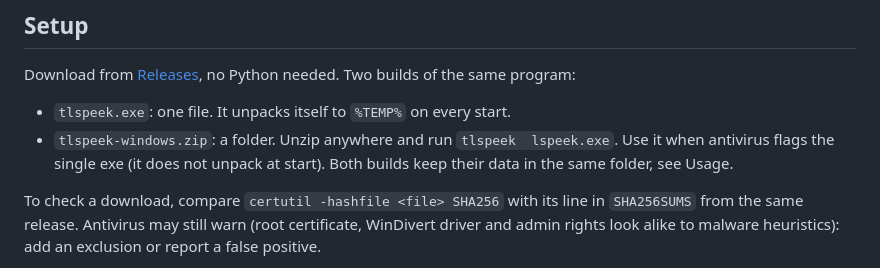
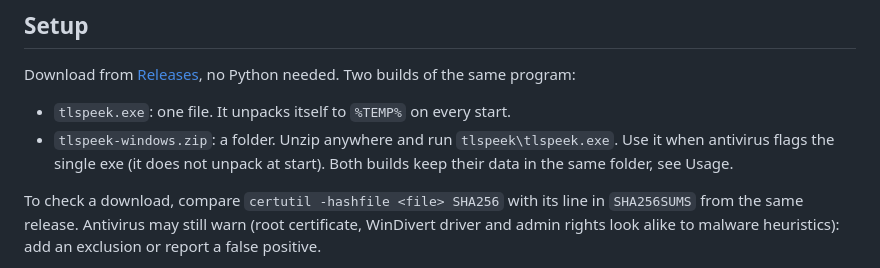
Before and after one commit to kaan0d/tls-peek, a Markdown page: README.md, the part around the change. Rendered like a GitHub page.

Commit message:
Zip run path in README fixed
The path to the exe inside the zip had a tab in it instead of a backslash.

```diff
--- a/README.md
+++ b/README.md
@@ -32,7 +32,7 @@ administrator rights.
 ## Setup
 Download from [Releases](https://github.com/kaan0d/tls-peek/releases/latest), no Python needed. Two builds of the same program:
 - `tlspeek.exe`: one file. It unpacks itself to `%TEMP%` on every start.
-- `tlspeek-windows.zip`: a folder. Unzip anywhere and run `tlspeek	lspeek.exe`. Use it when antivirus flags the single exe (it does not unpack at start). Both builds keep their data in the same folder, see Usage.
+- `tlspeek-windows.zip`: a folder. Unzip anywhere and run `tlspeek\tlspeek.exe`. Use it when antivirus flags the single exe (it does not unpack at start). Both builds keep their data in the same folder, see Usage.
 
 To check a download, compare `certutil -hashfile <file> SHA256` with its line in `SHA256SUMS` from the same release.
 Antivirus may still warn (root certificate, WinDivert driver and admin rights look alike to malware heuristics): add an exclusion or report a false positive.
```
